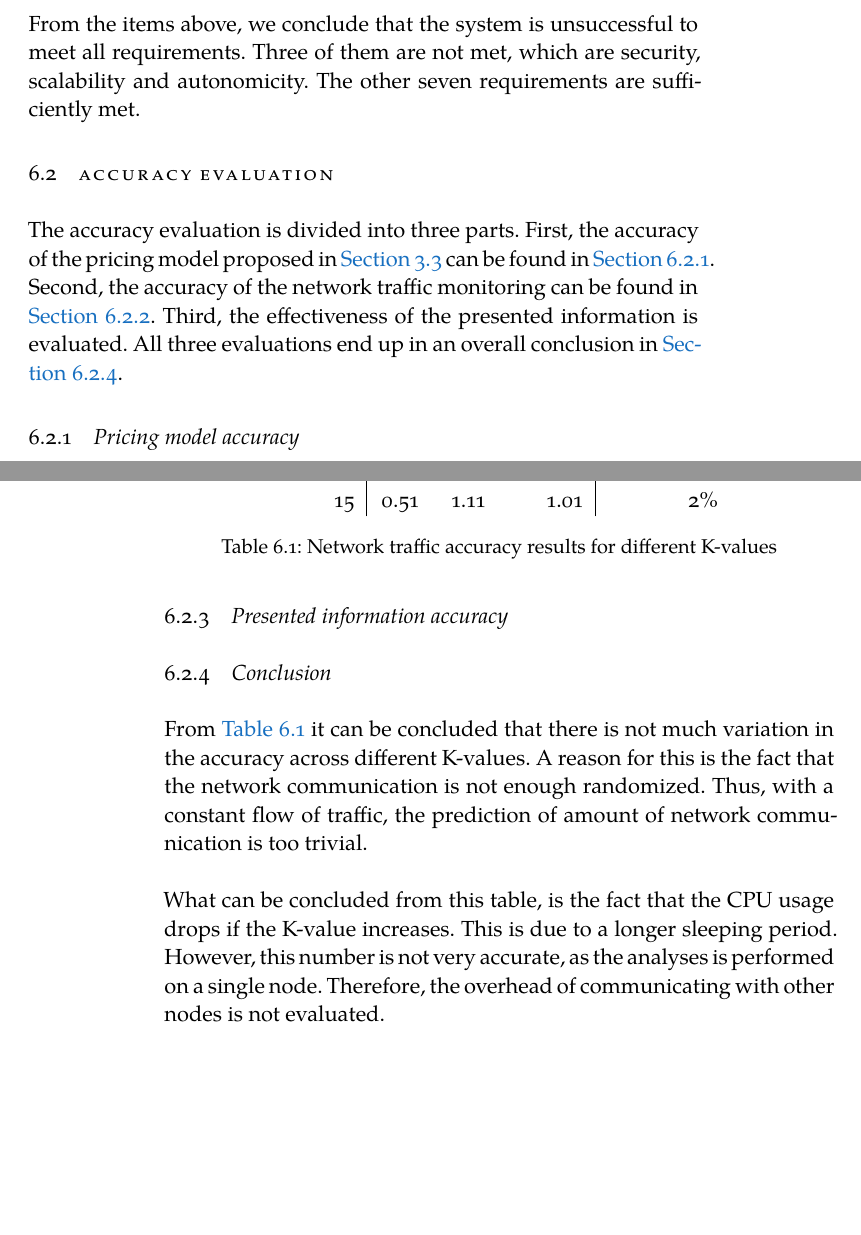
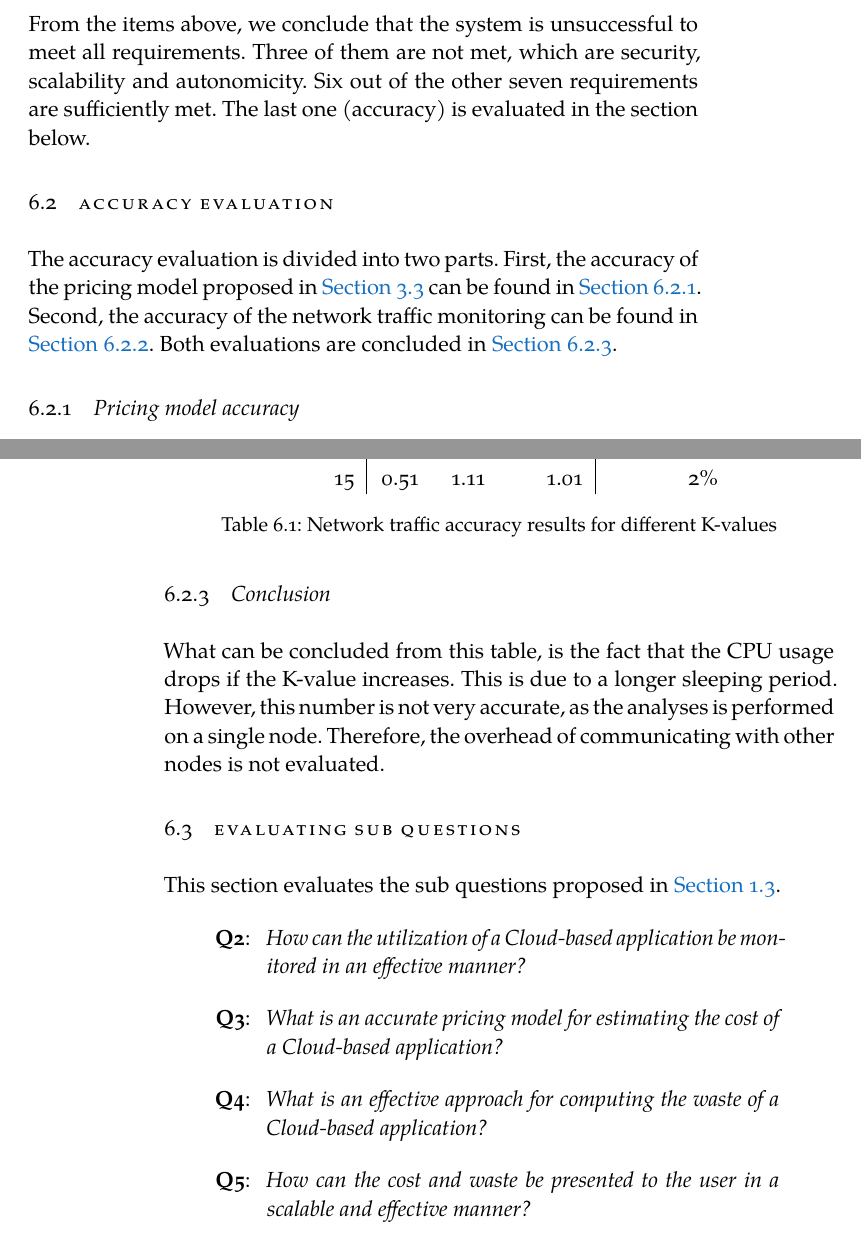
Before and after one commit to FlyingBird95/Master-s-Thesis, a LaTeX thesis (ClassicThesis.tex, which reads Chapters/Chapter06.tex): two parts of pages 67 and 70 of 85 before the commit and two parts of pages 67 and 70 of 87 after it, joined at a grey line, cut so that both start at the same text, the shorter picture padded with empty space. Compiled offline with XeLaTeX; a missing font is replaced by an installed copy or a similar font.

Commit message:
update Wed Jul 24 14:00:00 CEST 2019

```diff
--- a/Chapters/Chapter06.tex
+++ b/Chapters/Chapter06.tex
@@ -21,10 +21,10 @@ This chapter evaluates the system proposed in \autoref{ch:design}. This evaluati
 \end{enumerate}
 
 \noindent
-From the items above, we conclude that the system is unsuccessful to meet all requirements. Three of them are not met, which are security, scalability and autonomicity. The other seven requirements are sufficiently met.
+From the items above, we conclude that the system is unsuccessful to meet all requirements. Three of them are not met, which are security, scalability and autonomicity. Six out of the other seven requirements are sufficiently met. The last one (accuracy) is evaluated in the section below.
 
 \section{Accuracy evaluation} \label{sec:accuracy_evaluation}
-The accuracy evaluation is divided into three parts. First, the accuracy of the pricing model proposed in \autoref{sec:pricing} can be found in \autoref{sec:eval_pricing}. Second, the accuracy of the network traffic monitoring can be found in \autoref{sec:eval_k}. Third, the effectiveness of the presented information is evaluated. All three evaluations end up in an overall conclusion in \autoref{sec:accuracy_conclusion}.
+The accuracy evaluation is divided into two parts. First, the accuracy of the pricing model proposed in \autoref{sec:pricing} can be found in \autoref{sec:eval_pricing}. Second, the accuracy of the network traffic monitoring can be found in \autoref{sec:eval_k}. Both evaluations are concluded in \autoref{sec:accuracy_conclusion}.
 
 \subsection{Pricing model accuracy} \label{sec:eval_pricing}
 Due to the complexity of the Cloud and a large number of Cloud Providers, it is extremely complicated to develop an accurate pricing model. This section evaluates the pricing model from \autoref{eq:p}. This pricing model is a combination of three price values, and three resource values.\\
@@ -127,10 +127,43 @@ both variables. Therefore, the minimum and maximum value represent the boundarie
     \label{tab:accuracy_results}
 \end{table}
 
-\subsection{Presented information accuracy}
+\subsection{Conclusion} \label{sec:accuracy_conclusion}
 
-\subsection{Conclusion} \label{sec:accuracy_conclusion}
-From \autoref{tab:accuracy_results} it can be concluded that there is not much variation in the accuracy across different K-values. A reason for this is the fact that the network communication is not enough randomized. Thus, with a constant flow of traffic, the prediction of amount of network communication is too trivial.\\
 
 \noindent
 What can be concluded from this table, is the fact that the CPU usage drops if the K-value increases. This is due to a longer sleeping period. However, this number is not very accurate, as the analyses is performed on a single node. Therefore, the overhead of communicating with other nodes is not evaluated.
+
+\section{Evaluating sub questions}
+This section evaluates the sub questions proposed in \autoref{sec:research_question}.
+
+\begin{quote}
+    \begin{itemize}
+        \item[\textbf{Q2}: ]\textit{How can the utilization of a Cloud-based application be monitored in an effective manner?}
+    \end{itemize}
+\end{quote}
+
+
+\begin{quote}
+    \begin{itemize}
+        \item[\textbf{Q3}: ]\textit{What is an accurate pricing model for estimating the cost of a Cloud-based application?}
+    \end{itemize}
+\end{quote}
+
+
+\begin{quote}
+    \begin{itemize}
+        \item[\textbf{Q4}: ]\textit{What is an effective approach for computing the waste of a Cloud-based application?}
+    \end{itemize}
+\end{quote}
+
+
+\begin{quote}
+    \begin{itemize}
+        \item[\textbf{Q5}: ]\textit{How can the cost and waste be presented to the user in a scalable and effective manner?}
+    \end{itemize}
+\end{quote}
+
+
+
+
+\section{Conclusion}
```
Also changed, not shown: Chapters/Chapter06.tex (2 more changed lines).
